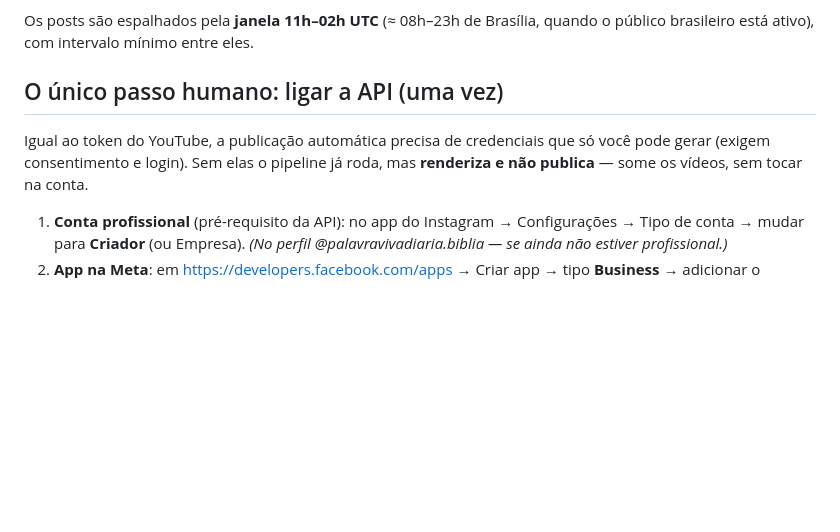
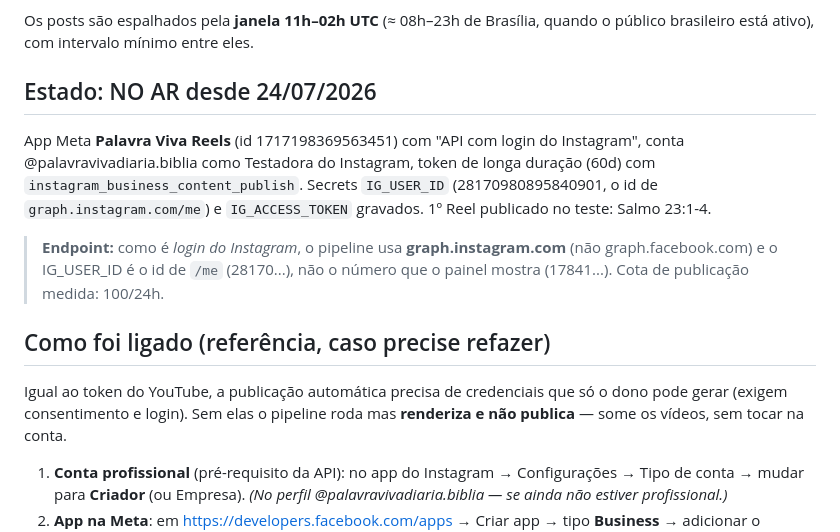
Before and after one commit to diegohenriquemoraes-eng/palavra-viva-3x, a Markdown page: instagram/README.md, the part around the change. Drawn GitHub-style; blank space fills up the shorter version.

Commit message:
Instagram: README — API ligada, 1º Reel no ar (graph.instagram.com, IG_USER_ID de /me)
Co-Authored-By: Claude Opus 4.8 <noreply@anthropic.com>

```diff
--- a/instagram/README.md
+++ b/instagram/README.md
@@ -38,10 +38,22 @@ oposto de "não flopar". Por isso a conta **aquece**:
 Os posts são espalhados pela **janela 11h–02h UTC** (≈ 08h–23h de Brasília,
 quando o público brasileiro está ativo), com intervalo mínimo entre eles.
 
-## O único passo humano: ligar a API (uma vez)
+## Estado: NO AR desde 24/07/2026
+
+App Meta **Palavra Viva Reels** (id 1717198369563451) com "API com login do
+Instagram", conta @palavravivadiaria.biblia como Testadora do Instagram,
+token de longa duração (60d) com `instagram_business_content_publish`. Secrets
+`IG_USER_ID` (28170980895840901, o id de `graph.instagram.com/me`) e
+`IG_ACCESS_TOKEN` gravados. 1º Reel publicado no teste: Salmo 23:1-4.
+
+> **Endpoint:** como é *login do Instagram*, o pipeline usa **graph.instagram.com**
+> (não graph.facebook.com) e o IG_USER_ID é o id de `/me` (28170...), não o
+> número que o painel mostra (17841...). Cota de publicação medida: 100/24h.
+
+## Como foi ligado (referência, caso precise refazer)
 
 Igual ao token do YouTube, a publicação automática precisa de credenciais que
-só você pode gerar (exigem consentimento e login). Sem elas o pipeline já roda,
+só o dono pode gerar (exigem consentimento e login). Sem elas o pipeline roda
 mas **renderiza e não publica** — some os vídeos, sem tocar na conta.
 
 1. **Conta profissional** (pré-requisito da API): no app do Instagram →
```
